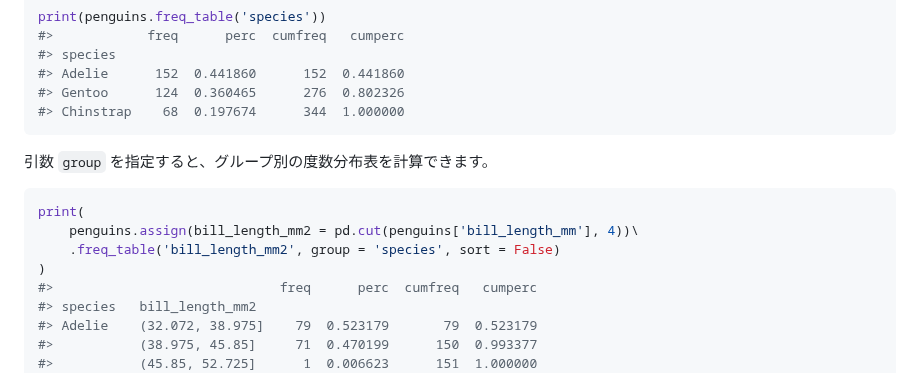
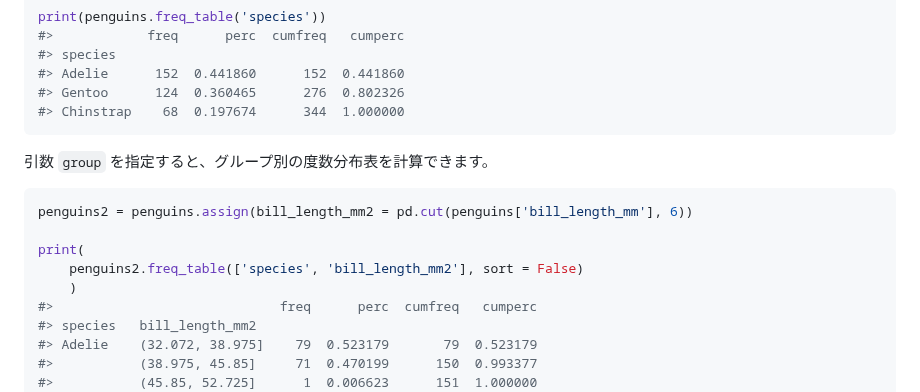
Before and after one commit to Hirototensho/Py4Stats, a Markdown page: README.md, the part around the change. GitHub-like rendering.

````diff
--- a/README.md
+++ b/README.md
@@ -69,10 +69,11 @@ print(penguins.freq_table('species'))
 引数 `group` を指定すると、グループ別の度数分布表を計算できます。
 
 ``` python
+penguins2 = penguins.assign(bill_length_mm2 = pd.cut(penguins['bill_length_mm'], 6))
+
 print(
-    penguins.assign(bill_length_mm2 = pd.cut(penguins['bill_length_mm'], 4))\
-    .freq_table('bill_length_mm2', group = 'species', sort = False)
-)
+    penguins2.freq_table(['species', 'bill_length_mm2'], sort = False)
+    )
 #>                             freq      perc  cumfreq   cumperc
 #> species   bill_length_mm2
 #> Adelie    (32.072, 38.975]    79  0.523179       79  0.523179
````
